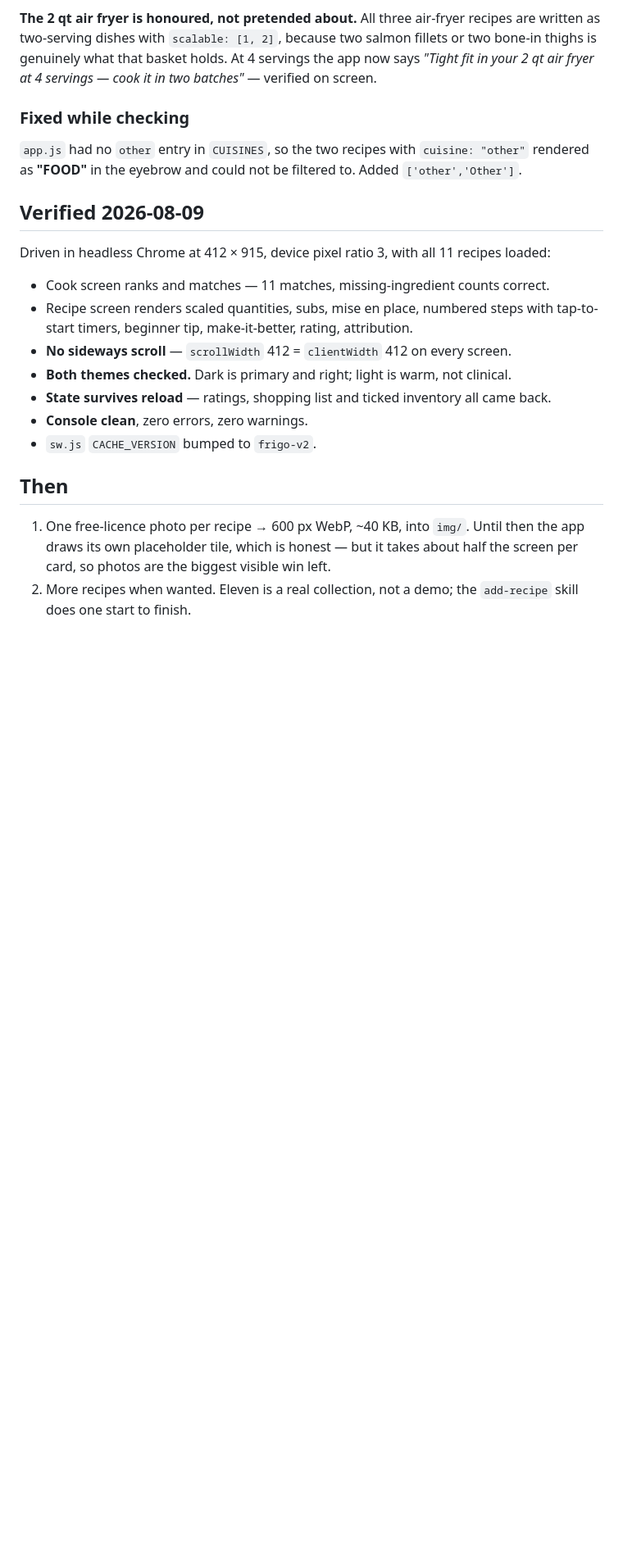
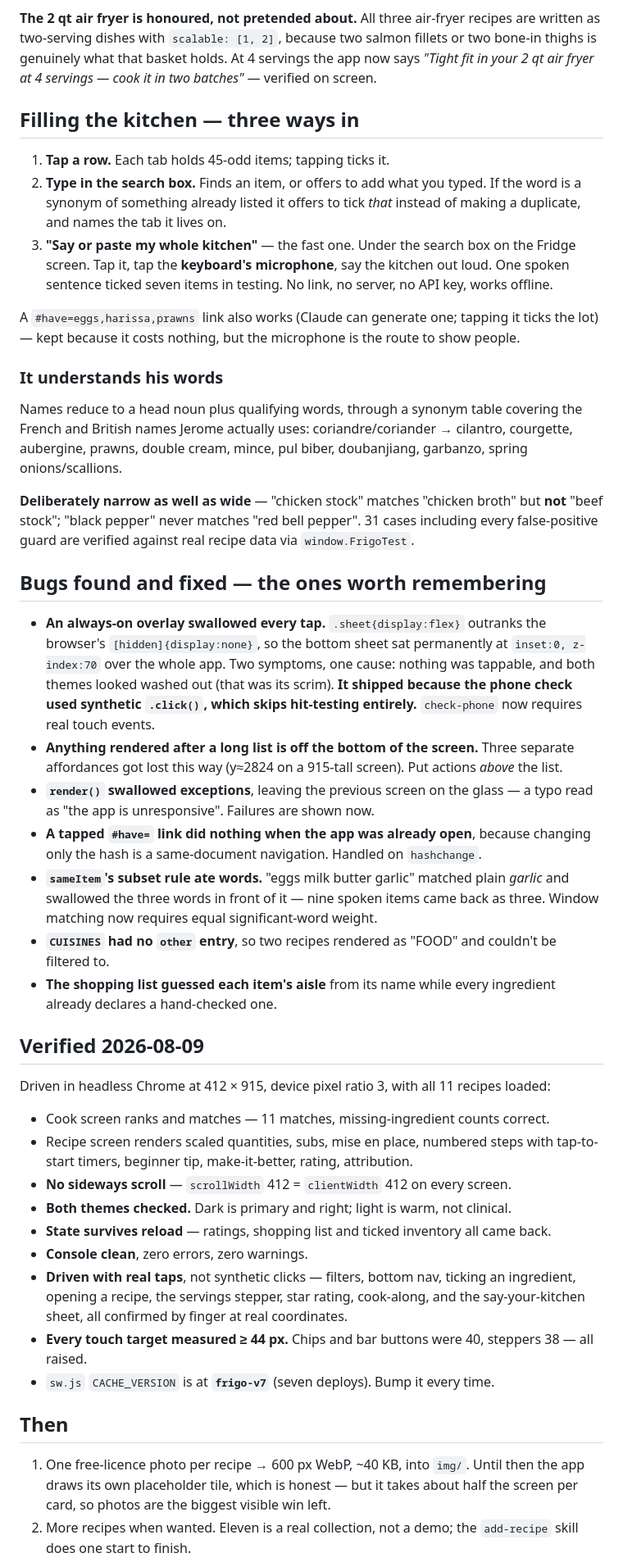
Before and after one commit to sextonjerome-cmyk/food-app, a Markdown page: STATUS.md, the part around the change. Shown at 82% size. Drawn GitHub-style; blank space fills up the shorter version.

Commit message:
STATUS: record how the kitchen gets filled, and the bugs worth remembering
Co-Authored-By: Claude Opus 5 (1M context) <noreply@anthropic.com>

```diff
--- a/STATUS.md
+++ b/STATUS.md
@@ -69,11 +69,55 @@ salmon fillets or two bone-in thighs is genuinely what that basket holds.
 At 4 servings the app now says *"Tight fit in your 2 qt air fryer at 4 servings —
 cook it in two batches"* — verified on screen.
 
-### Fixed while checking
+## Filling the kitchen — three ways in
 
-`app.js` had no `other` entry in `CUISINES`, so the two recipes with
-`cuisine: "other"` rendered as **"FOOD"** in the eyebrow and could not be
-filtered to. Added `['other','Other']`.
+1. **Tap a row.** Each tab holds 45-odd items; tapping ticks it.
+2. **Type in the search box.** Finds an item, or offers to add what you typed.
+   If the word is a synonym of something already listed it offers to tick *that*
+   instead of making a duplicate, and names the tab it lives on.
+3. **"Say or paste my whole kitchen"** — the fast one. Under the search box on
+   the Fridge screen. Tap it, tap the **keyboard's microphone**, say the kitchen
+   out loud. One spoken sentence ticked seven items in testing. No link, no
+   server, no API key, works offline.
+
+A `#have=eggs,harissa,prawns` link also works (Claude can generate one; tapping
+it ticks the lot) — kept because it costs nothing, but the microphone is the
+route to show people.
+
+### It understands his words
+
+Names reduce to a head noun plus qualifying words, through a synonym table
+covering the French and British names Jerome actually uses: coriandre/coriander →
+cilantro, courgette, aubergine, prawns, double cream, mince, pul biber,
+doubanjiang, garbanzo, spring onions/scallions.
+
+**Deliberately narrow as well as wide** — "chicken stock" matches "chicken broth"
+but **not** "beef stock"; "black pepper" never matches "red bell pepper".
+31 cases including every false-positive guard are verified against real recipe
+data via `window.FrigoTest`.
+
+## Bugs found and fixed — the ones worth remembering
+
+- **An always-on overlay swallowed every tap.** `.sheet{display:flex}` outranks
+  the browser's `[hidden]{display:none}`, so the bottom sheet sat permanently at
+  `inset:0, z-index:70` over the whole app. Two symptoms, one cause: nothing was
+  tappable, and both themes looked washed out (that was its scrim).
+  **It shipped because the phone check used synthetic `.click()`, which skips
+  hit-testing entirely.** `check-phone` now requires real touch events.
+- **Anything rendered after a long list is off the bottom of the screen.** Three
+  separate affordances got lost this way (y≈2824 on a 915-tall screen). Put
+  actions *above* the list.
+- **`render()` swallowed exceptions**, leaving the previous screen on the glass —
+  a typo read as "the app is unresponsive". Failures are shown now.
+- **A tapped `#have=` link did nothing when the app was already open**, because
+  changing only the hash is a same-document navigation. Handled on `hashchange`.
+- **`sameItem`'s subset rule ate words.** "eggs milk butter garlic" matched plain
+  *garlic* and swallowed the three words in front of it — nine spoken items came
+  back as three. Window matching now requires equal significant-word weight.
+- **`CUISINES` had no `other` entry**, so two recipes rendered as "FOOD" and
+  couldn't be filtered to.
+- **The shopping list guessed each item's aisle** from its name while every
+  ingredient already declares a hand-checked one.
 
 ## Verified 2026-08-09
 
@@ -88,7 +132,12 @@ recipes loaded:
 - **State survives reload** — ratings, shopping list and ticked inventory all came
   back.
 - **Console clean**, zero errors, zero warnings.
-- `sw.js` `CACHE_VERSION` bumped to `frigo-v2`.
+- **Driven with real taps**, not synthetic clicks — filters, bottom nav, ticking
+  an ingredient, opening a recipe, the servings stepper, star rating, cook-along,
+  and the say-your-kitchen sheet, all confirmed by finger at real coordinates.
+- **Every touch target measured ≥ 44 px.** Chips and bar buttons were 40, steppers
+  38 — all raised.
+- `sw.js` `CACHE_VERSION` is at **`frigo-v7`** (seven deploys). Bump it every time.
 
 ## Then
 
```
